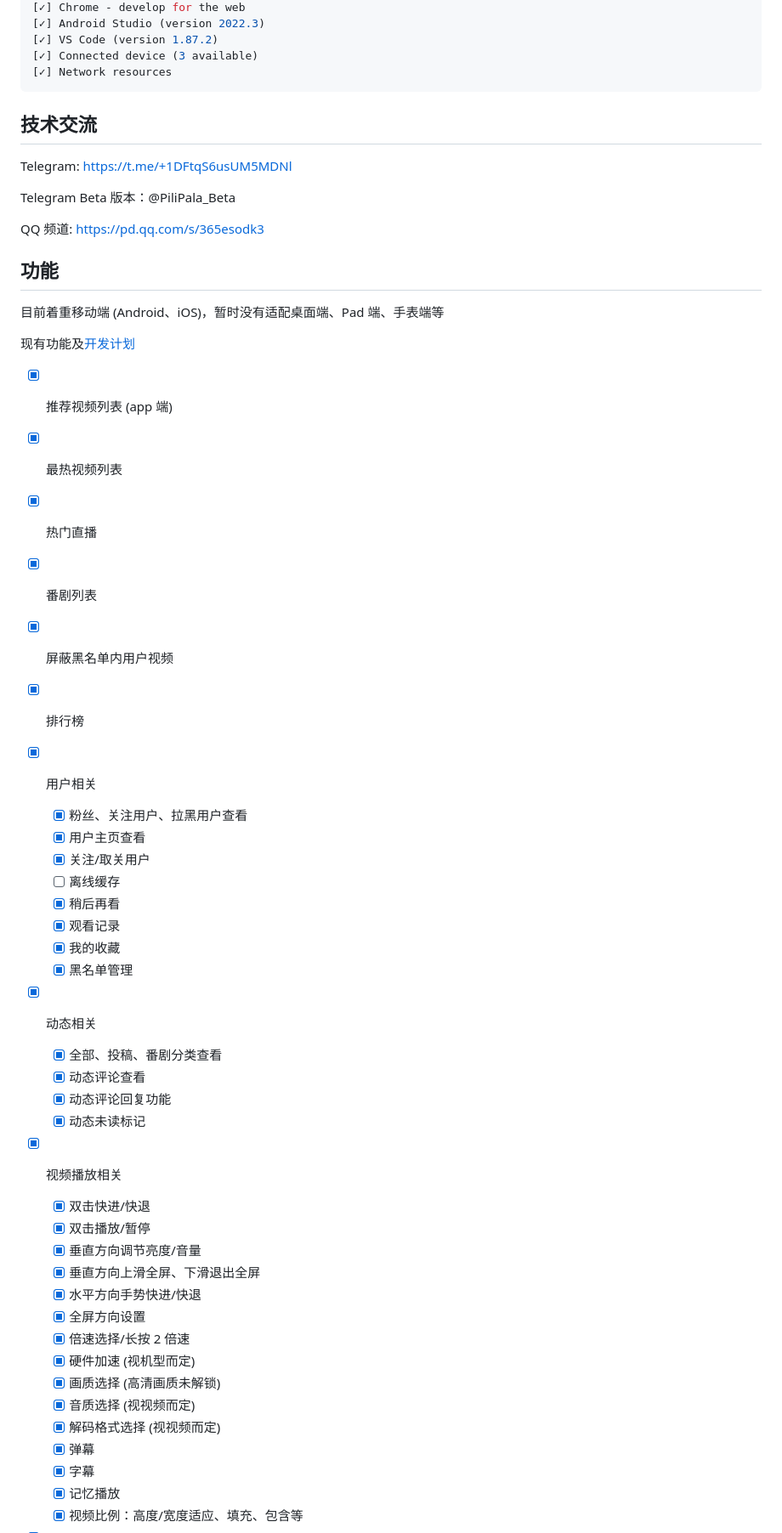
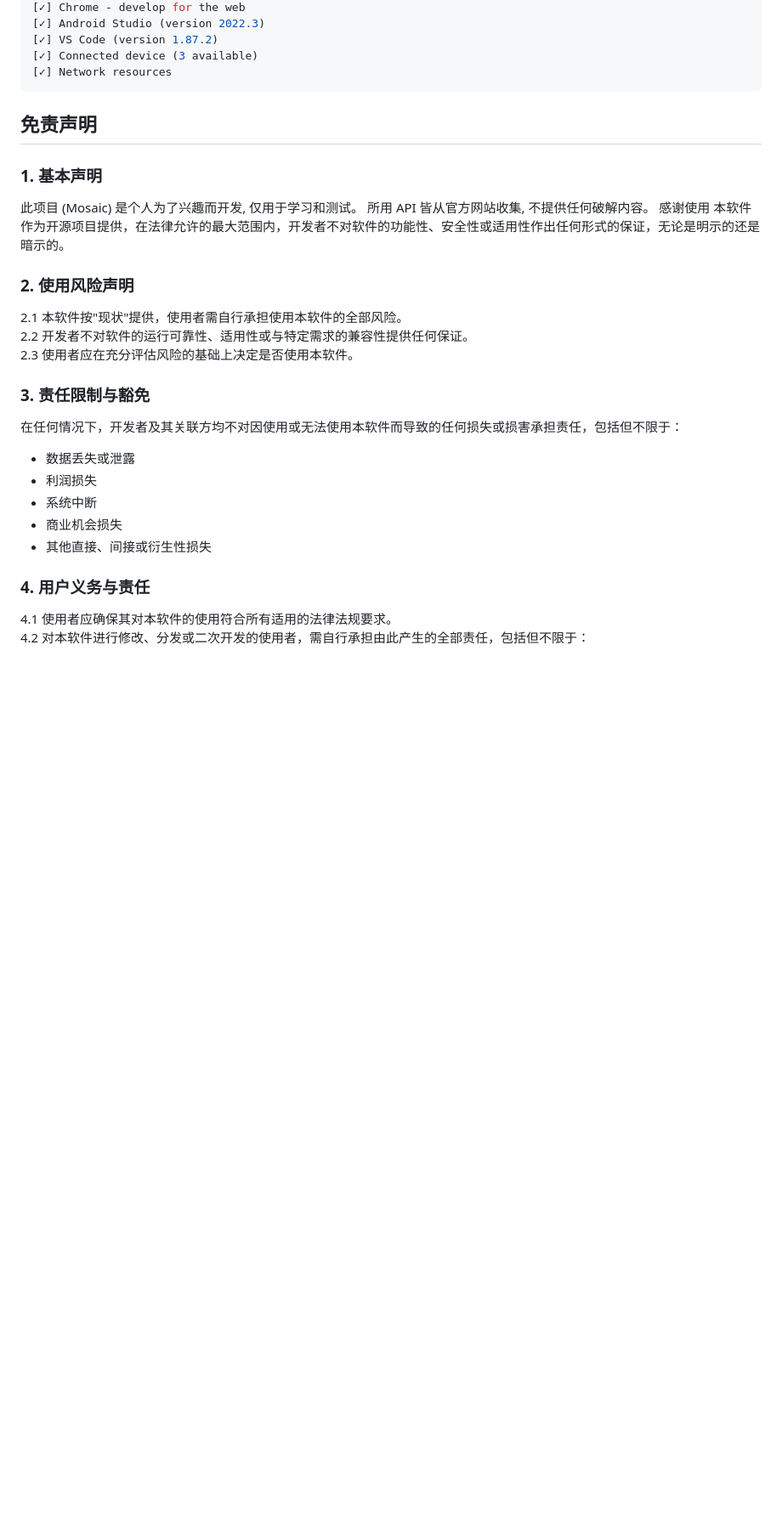
Before and after one commit to 666666g/Mosaict, a Markdown page: README.md, the part around one of its changes. Shown at 85% size. GitHub-like rendering; blank space fills up the shorter version.

````diff
--- a/README.md
+++ b/README.md
@@ -37,57 +37,34 @@
 [✓] Network resources
 ```
 
-## 技术交流
 
-Telegram: [https://t.me/+1DFtqS6usUM5MDNl](https://t.me/+1DFtqS6usUM5MDNl)
+## 免责声明
 
-Telegram Beta 版本：@PiliPala_Beta
+### 1. 基本声明
 
-QQ 频道: https://pd.qq.com/s/365esodk3
+此项目 (Mosaic) 是个人为了兴趣而开发, 仅用于学习和测试。
+所用 API 皆从官方网站收集, 不提供任何破解内容。
+感谢使用
+本软件作为开源项目提供，在法律允许的最大范围内，开发者不对软件的功能性、安全性或适用性作出任何形式的保证，无论是明示的还是暗示的。
 
-## 功能
+### 2. 使用风险声明
 
-目前着重移动端 (Android、iOS)，暂时没有适配桌面端、Pad 端、手表端等
+2.1 本软件按"现状"提供，使用者需自行承担使用本软件的全部风险。
+2.2 开发者不对软件的运行可靠性、适用性或与特定需求的兼容性提供任何保证。
+2.3 使用者应在充分评估风险的基础上决定是否使用本软件。
 
-现有功能及[开发计划](https://github.com/users/guozhigq/projects/5)
+### 3. 责任限制与豁免
 
-- [x] 推荐视频列表 (app 端)
-- [x] 最热视频列表
-- [x] 热门直播
-- [x] 番剧列表
-- [x] 屏蔽黑名单内用户视频
-- [x] 排行榜
+在任何情况下，开发者及其关联方均不对因使用或无法使用本软件而导致的任何损失或损害承担责任，包括但不限于：
 
-- [x] 用户相关
-  - [x] 粉丝、关注用户、拉黑用户查看
-  - [x] 用户主页查看
-  - [x] 关注/取关用户
-  - [ ] 离线缓存
-  - [x] 稍后再看
-  - [x] 观看记录
-  - [x] 我的收藏
-  - [x] 黑名单管理
+- 数据丢失或泄露
+- 利润损失
+- 系统中断
+- 商业机会损失
+- 其他直接、间接或衍生性损失
 
-- [x] 动态相关
-  - [x] 全部、投稿、番剧分类查看
-  - [x] 动态评论查看
-  - [x] 动态评论回复功能
-  - [x] 动态未读标记
+### 4. 用户义务与责任
 
-- [x] 视频播放相关
-  - [x] 双击快进/快退
-  - [x] 双击播放/暂停
-  - [x] 垂直方向调节亮度/音量
-  - [x] 垂直方向上滑全屏、下滑退出全屏
-  - [x] 水平方向手势快进/快退
-  - [x] 全屏方向设置
-  - [x] 倍速选择/长按 2 倍速
-  - [x] 硬件加速 (视机型而定)
-  - [x] 画质选择 (高清画质未解锁)
-  - [x] 音质选择 (视视频而定)
-  - [x] 解码格式选择 (视视频而定)
-  - [x] 弹幕
-  - [x] 字幕
-  - [x] 记忆播放
-  - [x] 视频比例：高度/宽度适应、填充、包含等
+4.1 使用者应确保其对本软件的使用符合所有适用的法律法规要求。
+4.2 对本软件进行修改、分发或二次开发的使用者，需自行承担由此产生的全部责任，包括但不限于：
 
````
Also changed, not shown: other parts of README.md (+15 -36 lines).
